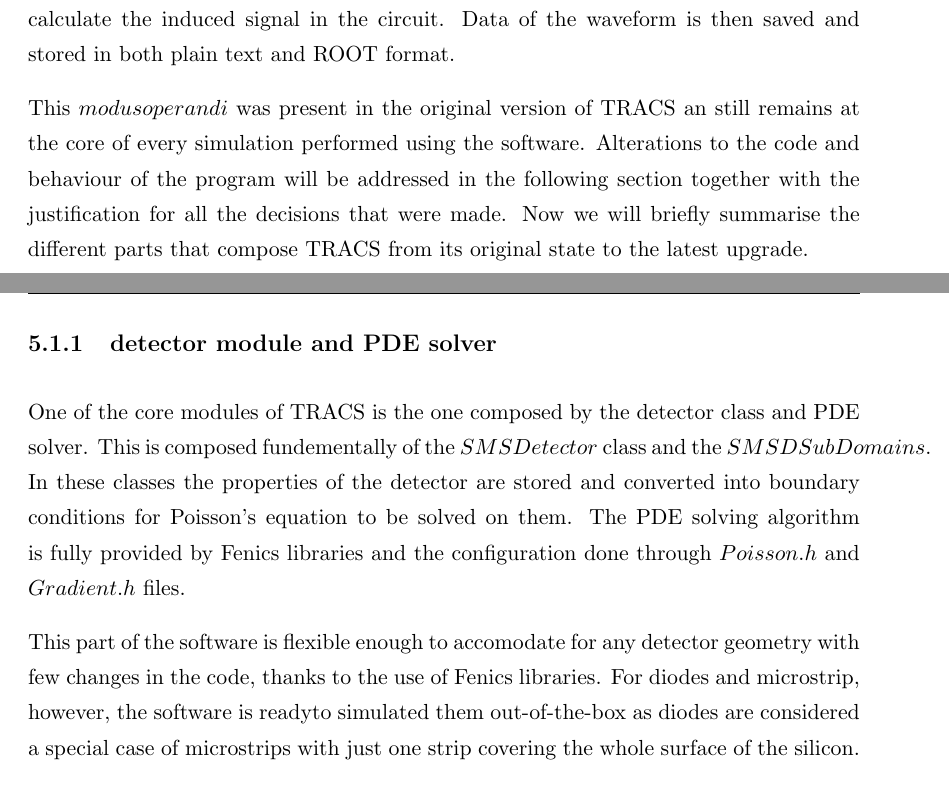
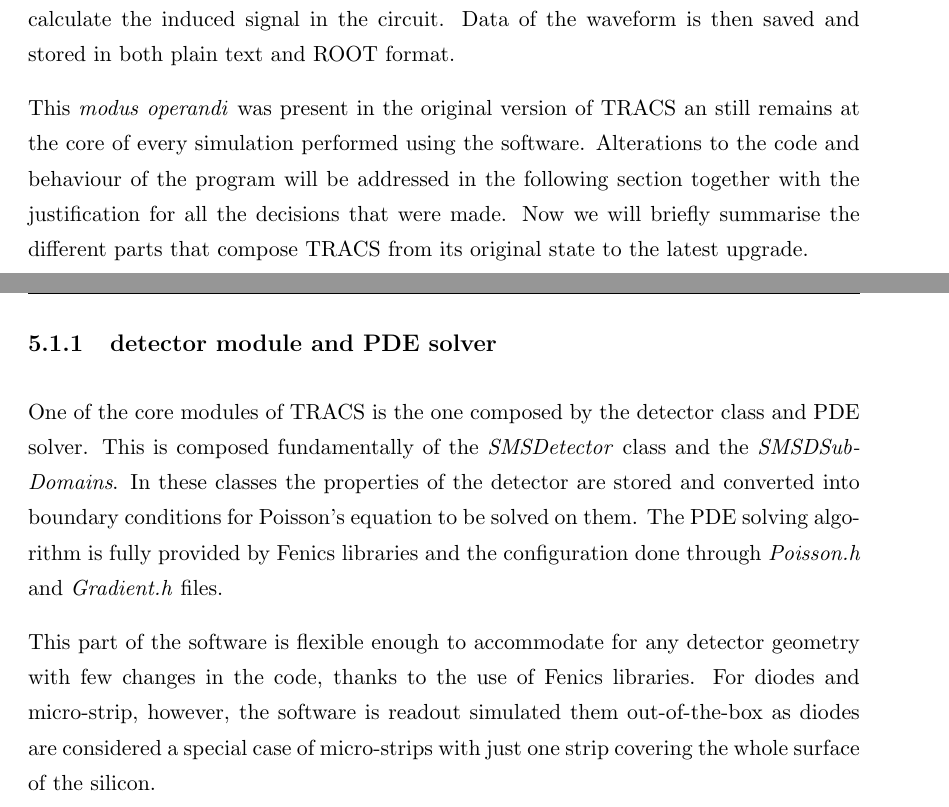
Before and after one commit to AlGepe/TFG, a LaTeX thesis (GraduateThesis.tex, which reads Chapters/Chapter5.tex): two parts of pages 23 and 24 of 28, joined at a grey line, cut so that both start at the same text. Compiled offline with pdfLaTeX.

Commit message:
Updates from ShareLaTeX

```diff
--- a/Chapters/Chapter5.tex
+++ b/Chapters/Chapter5.tex
@@ -18,13 +18,13 @@
 
 During a typical simulation on TRACS, the program would take detector properties and carrier position. TRACS then solves Poisson's equation for the given conditions to obtain the electric field. This part is done using the aforementioned Fenics libraries taking advantage of its efficient PDE solver. Then the carriers are drifted inside the detector using the electric field obtained in the step before and Ramo's theorem to calculate the induced signal in the circuit. Data of the waveform is then saved and stored in both plain text and ROOT format.
 
-This $modus operandi$ was present in the original version of TRACS an still remains at the core of every simulation performed using the software. Alterations to the code and behaviour of the program will be addressed in the following section together with the justification for all the decisions that were made. Now we will briefly summarise the different parts that compose TRACS from its original state to the latest upgrade.
+This \textit{modus operandi} was present in the original version of TRACS an still remains at the core of every simulation performed using the software. Alterations to the code and behaviour of the program will be addressed in the following section together with the justification for all the decisions that were made. Now we will briefly summarise the different parts that compose TRACS from its original state to the latest upgrade.
 
 \subsection{detector module and PDE solver}
 
-One of the core modules of TRACS is the one composed by the detector class and PDE solver. This is composed fundementally of the $SMSDetector$ class and the $SMSDSubDomains$. In these classes the properties of the detector are stored and converted into boundary conditions for Poisson's equation to be solved on them. The PDE solving algorithm is fully provided by Fenics libraries and the configuration done through $Poisson.h$ and $Gradient.h$ files.
+One of the core modules of TRACS is the one composed by the detector class and PDE solver. This is composed fundamentally of the \textit{SMSDetector} class and the \textit{SMSDSubDomains}. In these classes the properties of the detector are stored and converted into boundary conditions for Poisson's equation to be solved on them. The PDE solving algorithm is fully provided by Fenics libraries and the configuration done through \textit{Poisson.h} and \textit{Gradient.h} files.
 
-This part of the software is flexible enough to accomodate for any detector geometry with few changes in the code, thanks to the use of Fenics libraries. For diodes and microstrip, however, the software is readyto simulated them out-of-the-box as diodes are considered a special case of microstrips with just one strip covering the whole surface of the silicon.
+This part of the software is flexible enough to accommodate for any detector geometry with few changes in the code, thanks to the use of Fenics libraries. For diodes and micro-strip, however, the software is readout simulated them out-of-the-box as diodes are considered a special case of micro-strips with just one strip covering the whole surface of the silicon.
 
 \subsection{Drifting}
 \subsection{joining all together (CLI)}
```
